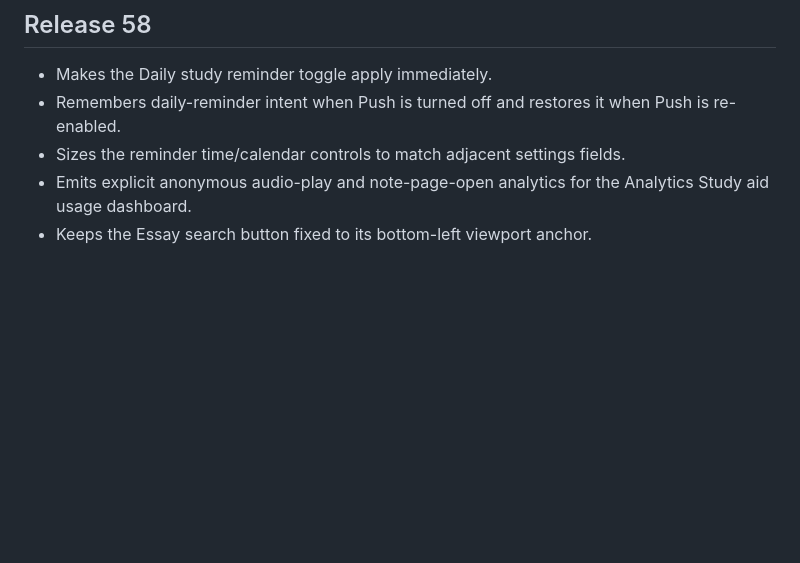
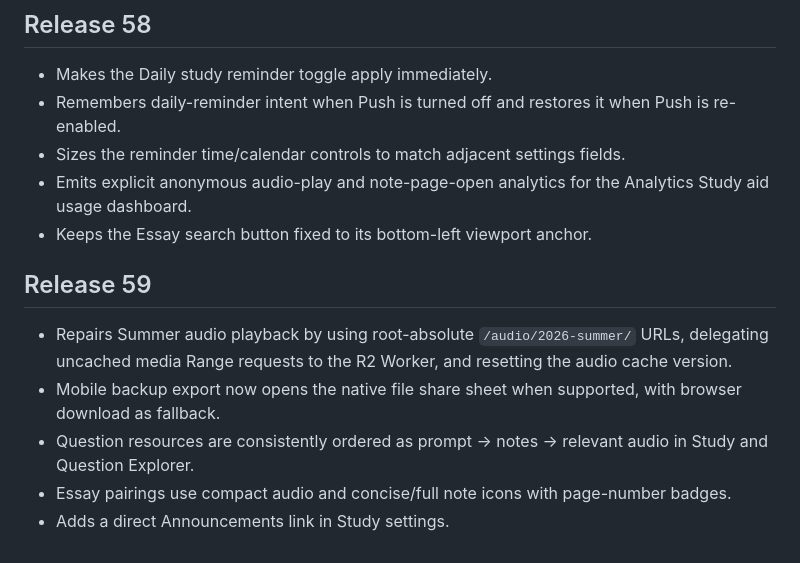
Before and after one commit to ksariash/scp-study, a Markdown page: README.md, the part around the change. GitHub-like rendering; blank space fills up the shorter version.

Commit message:
Document Study v59 release

```diff
--- a/README.md
+++ b/README.md
@@ -285,3 +285,12 @@ PDF regression diagnostics compare generated study PDFs against the legacy refer
 - Sizes the reminder time/calendar controls to match adjacent settings fields.
 - Emits explicit anonymous audio-play and note-page-open analytics for the Analytics Study aid usage dashboard.
 - Keeps the Essay search button fixed to its bottom-left viewport anchor.
+
+
+## Release 59
+
+- Repairs Summer audio playback by using root-absolute `/audio/2026-summer/` URLs, delegating uncached media Range requests to the R2 Worker, and resetting the audio cache version.
+- Mobile backup export now opens the native file share sheet when supported, with browser download as fallback.
+- Question resources are consistently ordered as prompt → notes → relevant audio in Study and Question Explorer.
+- Essay pairings use compact audio and concise/full note icons with page-number badges.
+- Adds a direct Announcements link in Study settings.
```
